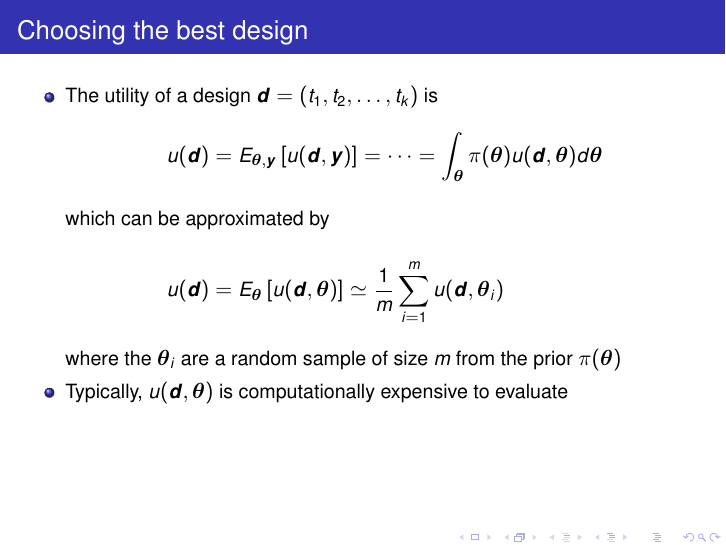
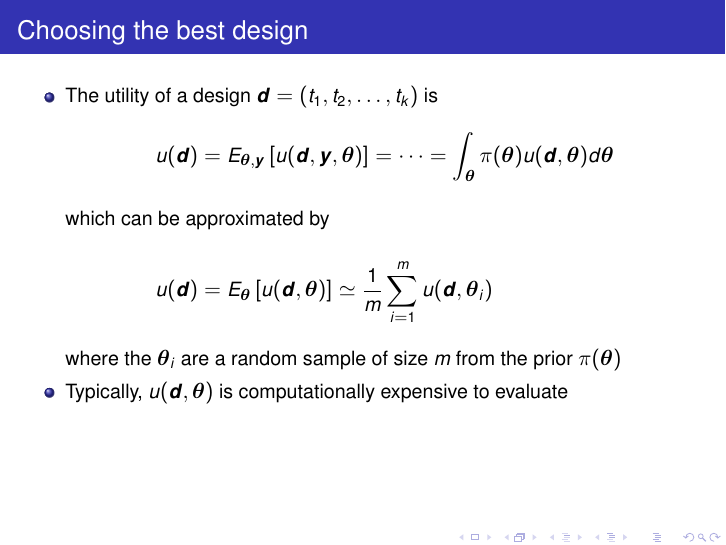
Before and after one commit to csgillespie/talks, LaTeX slides (exp-design/lecture.tex): page 19 of 23. Compiled offline with pdfLaTeX.

Commit message:
Final SIAM talk

```diff
--- a/exp-design/lecture.tex
+++ b/exp-design/lecture.tex
@@ -217,8 +217,9 @@ which does not depend on $\btheta$
 \begin{itemize}
 \item The utility of a design $\bd = (t_1, t_2, \ldots, t_k)$ is
 \begin{align*}
-u(\bd)&=E_{\btheta,\by}\left[u(\bd,\by)\right] = \cdots
-%&=\int_{\btheta} \pi(\btheta) \left\{ \int_{\by} u(\bd,\by) \pi(\by | \bd,\btheta) d \by \right\} d \btheta \\
+u(\bd)&=E_{\btheta,\by}\left[u(\bd,\by,\btheta)\right] = \cdots
+%u(\bd)&=E_{\btheta,\by}\left[u(\bd,\by,\btheta)\right] = \cdots
+%&=\int_{\btheta} \pi(\btheta) \left\{ \int_{\by} u(\bd,\by,\btheta) \pi(\by | \bd,\btheta) d \by \right\} d \btheta \\
 =\int_{\btheta} \pi(\btheta) u(\bd,\btheta) d \btheta \\
 \intertext{which can be approximated by}
 u(\bd) &= E_{\btheta}\left[u(\bd,\btheta)\right] \simeq \frac{1}{m}\sum_{i=1}^{m} u(\bd,\btheta_i)
```
